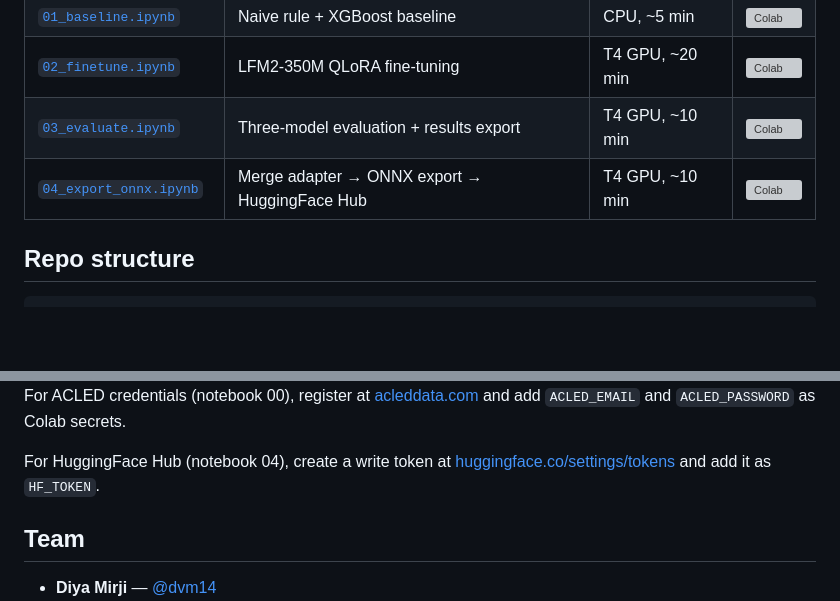
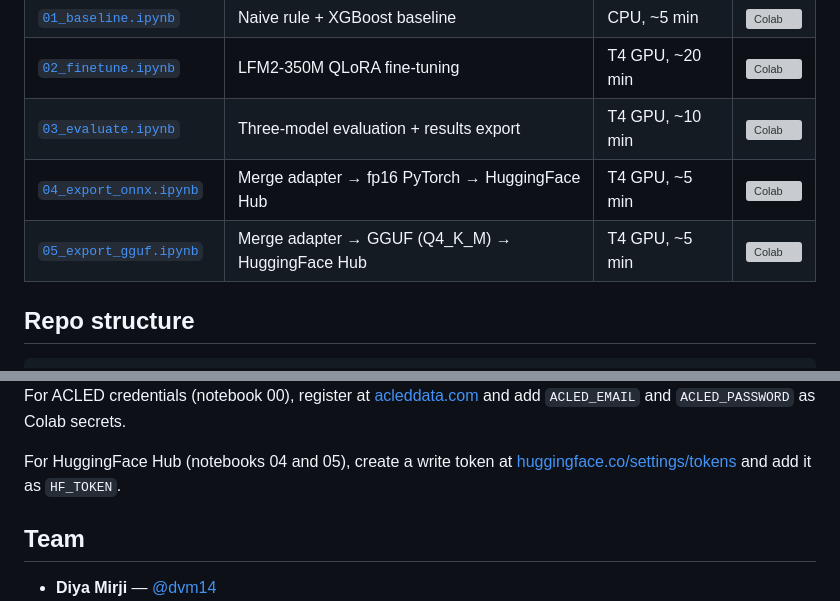
Before and after one commit to signal38/signal38.github.io, a Markdown page: README.md, 2 parts joined by grey strips. Drawn GitHub-style; blank space fills up the shorter version; grey boxes are pictures that could not be loaded.

Commit message:
Add notebook 05 to README
Co-Authored-By: Claude Sonnet 4.6 <noreply@anthropic.com>

```diff
--- a/README.md
+++ b/README.md
@@ -50,7 +50,8 @@ Run in order. Notebooks 02–04 require a T4 GPU runtime. All publish their arti
 | [`01_baseline.ipynb`](notebooks/01_baseline.ipynb) | Naive rule + XGBoost baseline | CPU, ~5 min | [![Colab](https://colab.research.google.com/assets/colab-badge.svg)](https://colab.research.google.com/github/signal38/signal38.github.io/blob/main/notebooks/01_baseline.ipynb) |
 | [`02_finetune.ipynb`](notebooks/02_finetune.ipynb) | LFM2-350M QLoRA fine-tuning | T4 GPU, ~20 min | [![Colab](https://colab.research.google.com/assets/colab-badge.svg)](https://colab.research.google.com/github/signal38/signal38.github.io/blob/main/notebooks/02_finetune.ipynb) |
 | [`03_evaluate.ipynb`](notebooks/03_evaluate.ipynb) | Three-model evaluation + results export | T4 GPU, ~10 min | [![Colab](https://colab.research.google.com/assets/colab-badge.svg)](https://colab.research.google.com/github/signal38/signal38.github.io/blob/main/notebooks/03_evaluate.ipynb) |
-| [`04_export_onnx.ipynb`](notebooks/04_export_onnx.ipynb) | Merge adapter → ONNX export → HuggingFace Hub | T4 GPU, ~10 min | [![Colab](https://colab.research.google.com/assets/colab-badge.svg)](https://colab.research.google.com/github/signal38/signal38.github.io/blob/main/notebooks/04_export_onnx.ipynb) |
+| [`04_export_onnx.ipynb`](notebooks/04_export_onnx.ipynb) | Merge adapter → fp16 PyTorch → HuggingFace Hub | T4 GPU, ~5 min | [![Colab](https://colab.research.google.com/assets/colab-badge.svg)](https://colab.research.google.com/github/signal38/signal38.github.io/blob/main/notebooks/04_export_onnx.ipynb) |
+| [`05_export_gguf.ipynb`](notebooks/05_export_gguf.ipynb) | Merge adapter → GGUF (Q4_K_M) → HuggingFace Hub | T4 GPU, ~5 min | [![Colab](https://colab.research.google.com/assets/colab-badge.svg)](https://colab.research.google.com/github/signal38/signal38.github.io/blob/main/notebooks/05_export_gguf.ipynb) |
 
 ## Repo structure
 
@@ -88,7 +89,7 @@ Create a [fine-grained personal access token](https://github.com/settings/tokens
 
 For ACLED credentials (notebook 00), register at [acleddata.com](https://acleddata.com/register/) and add `ACLED_EMAIL` and `ACLED_PASSWORD` as Colab secrets.
 
-For HuggingFace Hub (notebook 04), create a write token at [huggingface.co/settings/tokens](https://huggingface.co/settings/tokens) and add it as `HF_TOKEN`.
+For HuggingFace Hub (notebooks 04 and 05), create a write token at [huggingface.co/settings/tokens](https://huggingface.co/settings/tokens) and add it as `HF_TOKEN`.
 
 ## Team
 
```
